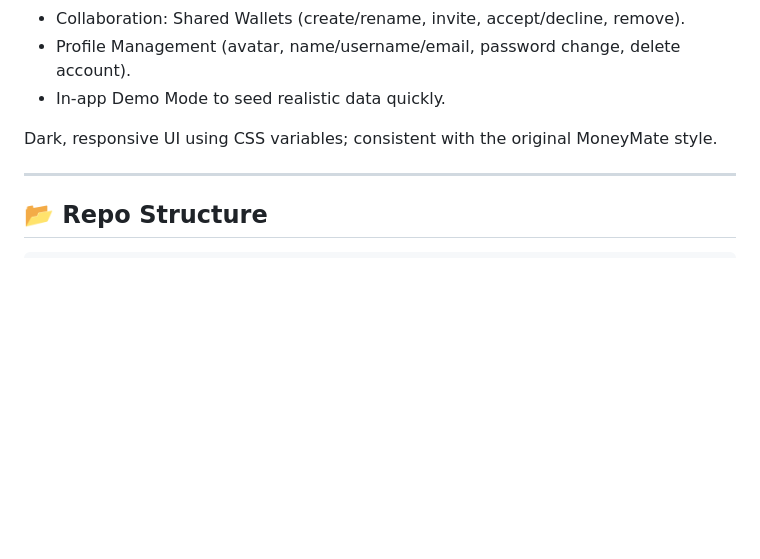
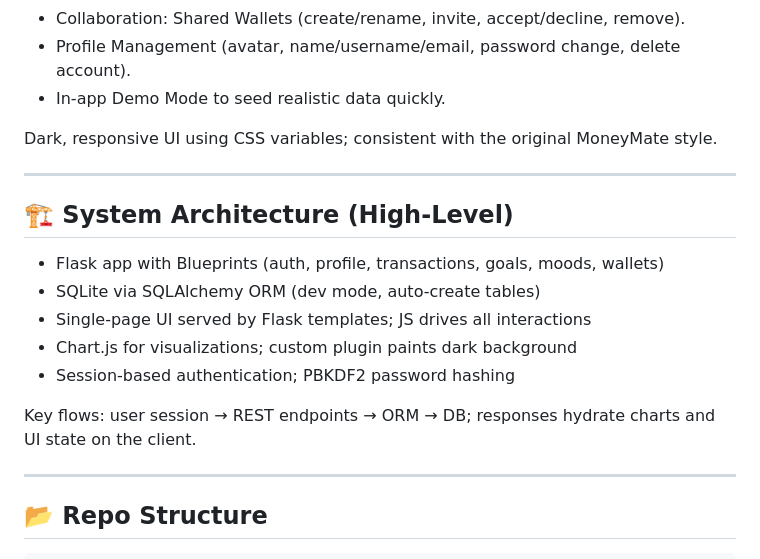
Before and after one commit to Sajeda21/MoneyMate-Personal-Budget-Tracker, a Markdown page: README.md, the part around one of its changes. Drawn GitHub-style; blank space fills up the shorter version.

```diff
--- a/README.md
+++ b/README.md
@@ -20,6 +37,17 @@ Dark-themed, full-stack budgeting app built with Flask, SQLite (SQLAlchemy), and
 - In-app Demo Mode to seed realistic data quickly.
 
 Dark, responsive UI using CSS variables; consistent with the original MoneyMate style.
+
+---
+
+## 🏗️ System Architecture (High-Level)
+- Flask app with Blueprints (auth, profile, transactions, goals, moods, wallets)
+- SQLite via SQLAlchemy ORM (dev mode, auto-create tables)
+- Single-page UI served by Flask templates; JS drives all interactions
+- Chart.js for visualizations; custom plugin paints dark background
+- Session-based authentication; PBKDF2 password hashing
+
+Key flows: user session → REST endpoints → ORM → DB; responses hydrate charts and UI state on the client.
 
 ---
 
```
Also changed, not shown: other parts of README.md (+72 -7 lines).
